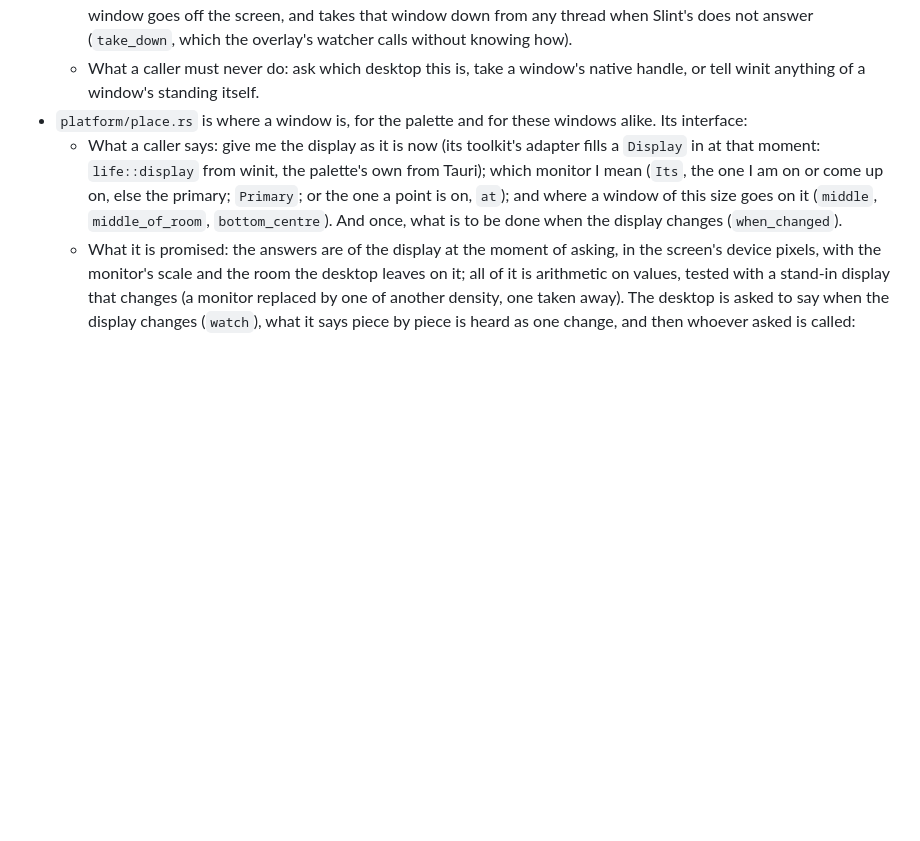
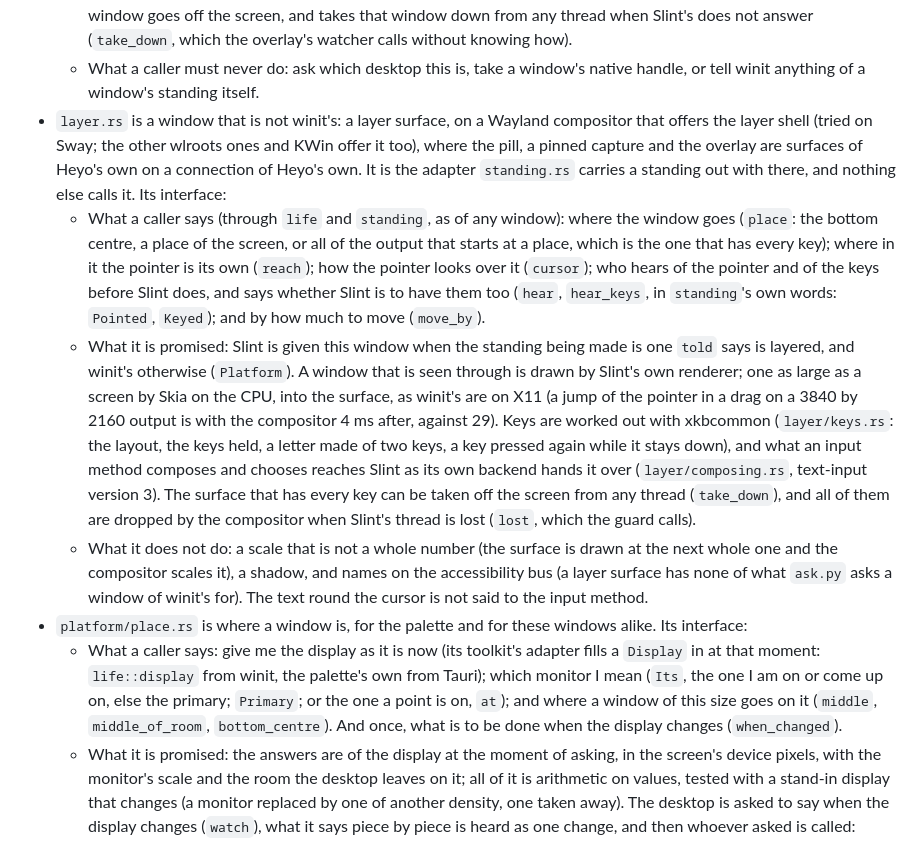
Before and after one commit to hdonix/heyo, a Markdown page: docs/architecture.md, the part around the change. Drawn GitHub-style; blank space fills up the shorter version.

Commit message:
docs: say what a layer surface is and how it is tried
docs/architecture.md has layer.rs's interface: what a window says to
it, what it is promised, and what it does not do (a scale that is not
a whole number, a shadow, names on the accessibility bus, the text
round the cursor for an input method). The test bed's README has the
Sway session beside GNOME's.

Co-Authored-By: Claude Opus 5.5 <noreply@anthropic.com>

```diff
--- a/docs/architecture.md
+++ b/docs/architecture.md
@@ -607,6 +607,39 @@ pinned capture are drawn by Slint, with Skia on the CPU, inside the host
   - What a caller must never do: ask which desktop this is, take a
     window's native handle, or tell winit anything of a window's standing
     itself.
+- `layer.rs` is a window that is not winit's: a layer surface, on a
+  Wayland compositor that offers the layer shell (tried on Sway; the other
+  wlroots ones and KWin offer it too), where the pill, a pinned capture and the overlay
+  are surfaces of Heyo's own on a connection of Heyo's own. It is the
+  adapter `standing.rs` carries a standing out with there, and nothing
+  else calls it. Its interface:
+  - What a caller says (through `life` and `standing`, as of any
+    window): where the window goes (`place`: the bottom centre, a place
+    of the screen, or all of the output that starts at a place, which is
+    the one that has every key); where in it the pointer is its own
+    (`reach`); how the pointer looks over it (`cursor`); who hears of
+    the pointer and of the keys before Slint does, and says whether
+    Slint is to have them too (`hear`, `hear_keys`, in `standing`'s own
+    words: `Pointed`, `Keyed`); and by how much to move (`move_by`).
+  - What it is promised: Slint is given this window when the standing
+    being made is one `told` says is layered, and winit's otherwise
+    (`Platform`). A window that is seen through is drawn by Slint's own
+    renderer; one as large as a screen by Skia on the CPU, into the
+    surface, as winit's are on X11 (a jump of the pointer in a drag on a
+    3840 by 2160 output is with the compositor 4 ms after, against 29).
+    Keys are worked out with xkbcommon (`layer/keys.rs`: the layout, the
+    keys held, a letter made of two keys, a key pressed again while it
+    stays down), and what an input method composes and chooses reaches
+    Slint as its own backend hands it over (`layer/composing.rs`,
+    text-input version 3). The surface that has every key can be taken
+    off the screen from any thread (`take_down`), and all of them are
+    dropped by the compositor when Slint's thread is lost (`lost`, which
+    the guard calls).
+  - What it does not do: a scale that is not a whole number (the surface
+    is drawn at the next whole one and the compositor scales it), a
+    shadow, and names on the accessibility bus (a layer surface has none
+    of what `ask.py` asks a window of winit's for). The text round the
+    cursor is not said to the input method.
 - `platform/place.rs` is where a window is, for the palette and for
   these windows alike. Its interface:
   - What a caller says: give me the display as it is now (its toolkit's
```
Also changed, not shown: scripts/wayland-test/README.md (+17 -0 lines).
